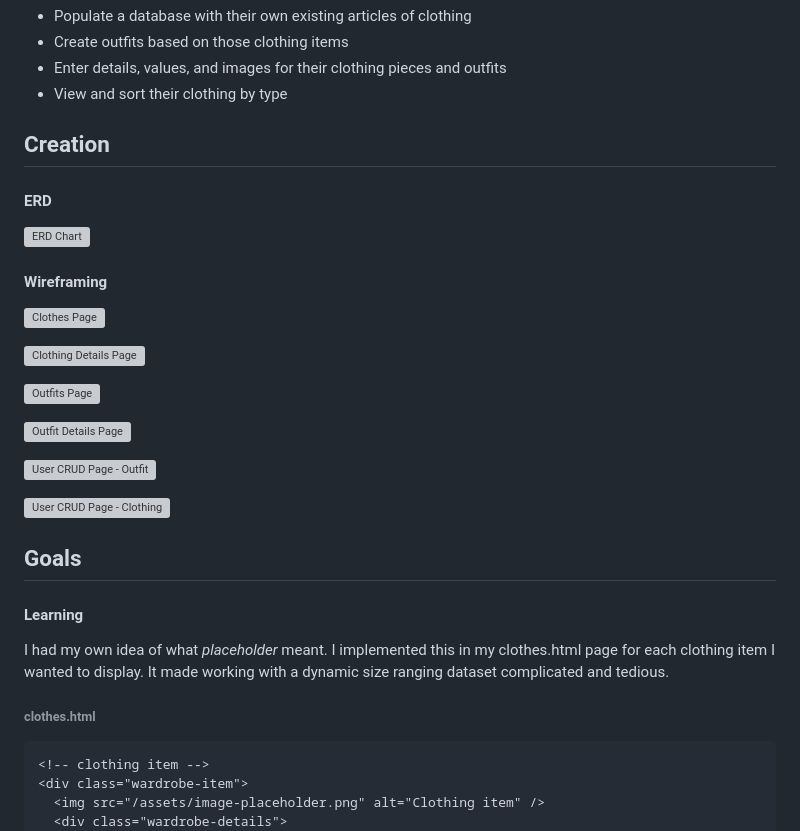
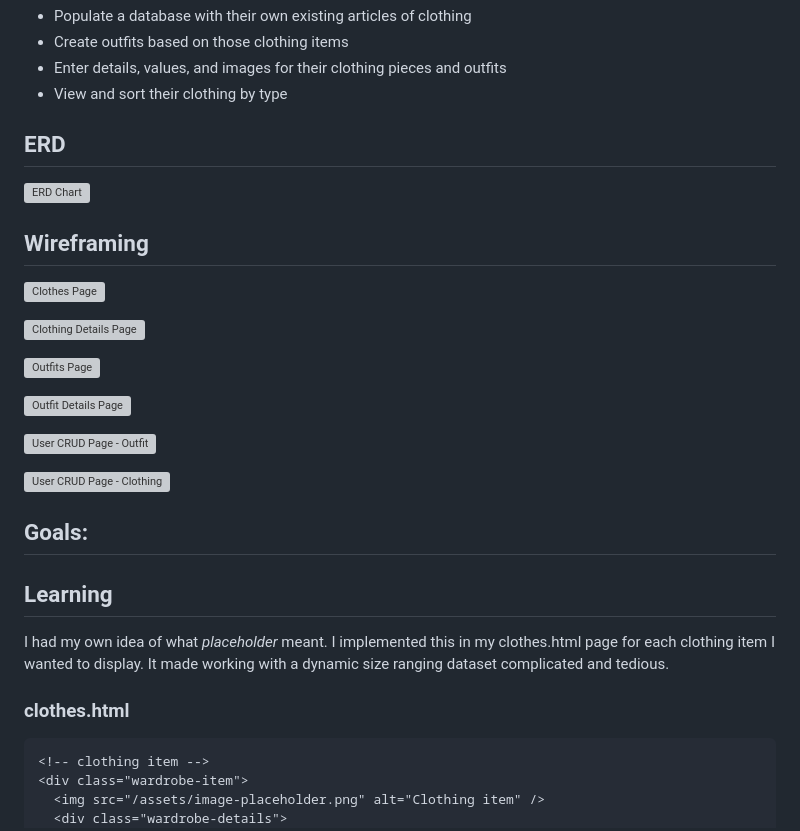
Before and after one commit to lanewells/hung-up, a Markdown page: README.md, the part around one of its changes. Drawn GitHub-style; grey boxes are pictures that could not be loaded.

Commit message:
Adjusted README formatting

````diff
--- a/README.md
+++ b/README.md
@@ -11,13 +11,11 @@ I created this project with the vision of an application that lets users:
 - Enter details, values, and images for their clothing pieces and outfits
 - View and sort their clothing by type
 
-## Creation
-
-#### ERD
+## ERD
 
 ![ERD Chart](/assets/readme/ERD.png)
 
-#### Wireframing
+## Wireframing
 
 ![Clothes Page](/assets/readme/Clothing1.png)
 
@@ -31,13 +29,13 @@ I created this project with the vision of an application that lets users:
 
 ![User CRUD Page - Clothing](/assets/readme/CRUDClothing.png)
 
-## Goals
+## Goals:
 
-#### Learning
+## Learning
 
 I had my own idea of what _placeholder_ meant. I implemented this in my clothes.html page for each clothing item I wanted to display. It made working with a dynamic size ranging dataset complicated and tedious.
 
-###### clothes.html
+### clothes.html
 
 ```html
 <!-- clothing item -->
````
Also changed, not shown: other parts of README.md (+6 -6 lines).
